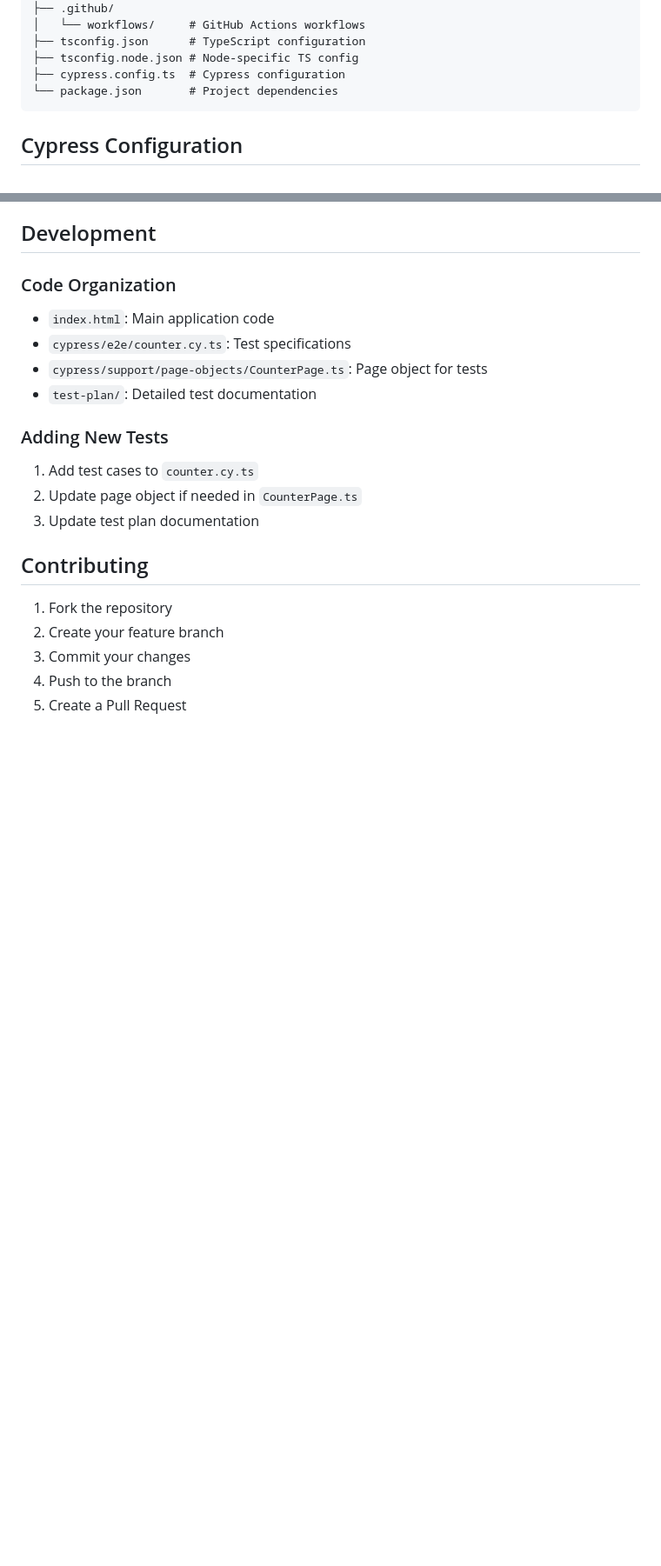
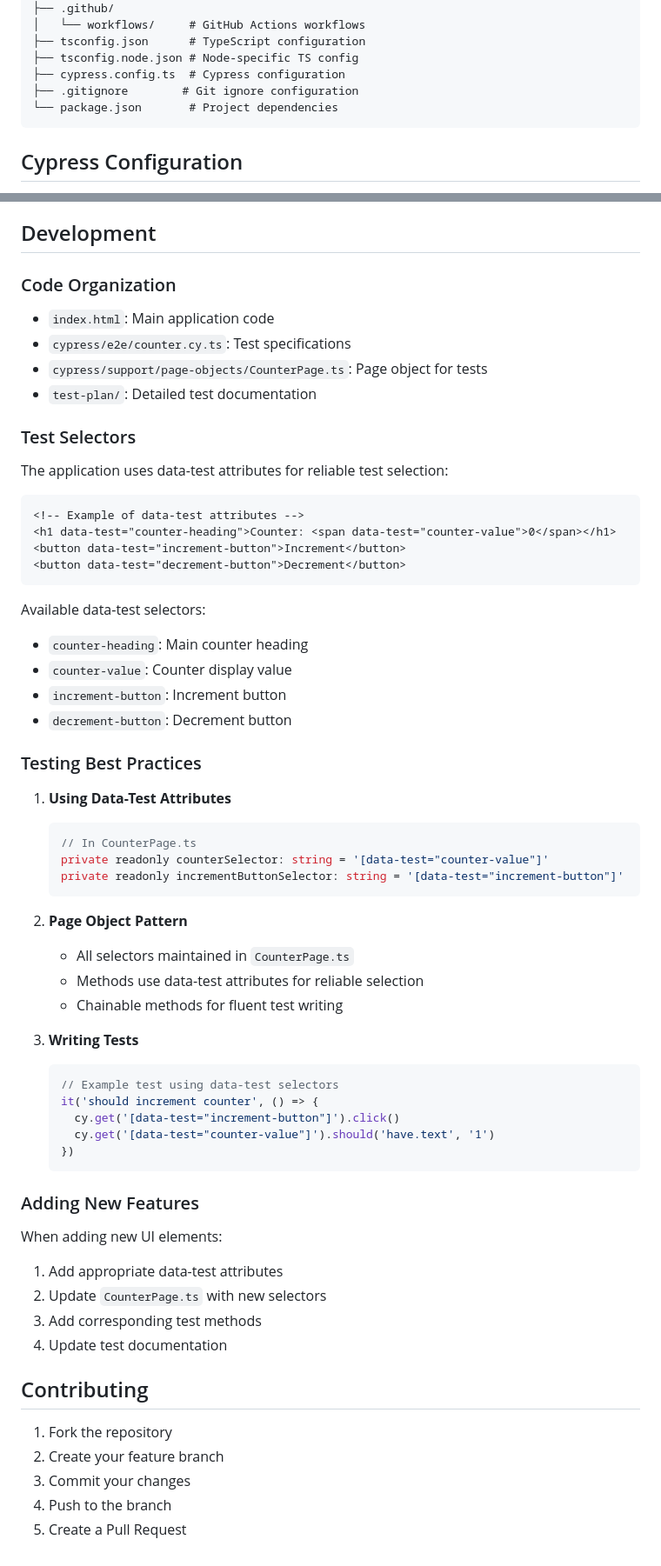
Before and after one commit to Danish1999/Assesment, a Markdown page: Readme.md, 2 parts joined by grey strips. Shown: that part at 87% size. Drawn GitHub-style; blank space fills up the shorter version.

````diff
--- a/Readme.md
+++ b/Readme.md
@@ -26,6 +26,7 @@ A simple counter application that allows users to increment and decrement a numb
 ├── tsconfig.json      # TypeScript configuration
 ├── tsconfig.node.json # Node-specific TS config
 ├── cypress.config.ts  # Cypress configuration
+├── .gitignore        # Git ignore configuration
 └── package.json       # Project dependencies
 ```
 
@@ -190,11 +191,57 @@ Located in `.github/workflows/verify.yml`, this workflow:
 - `cypress/support/page-objects/CounterPage.ts`: Page object for tests
 - `test-plan/`: Detailed test documentation
 
-### Adding New Tests
+### Test Selectors
 
-1. Add test cases to `counter.cy.ts`
-2. Update page object if needed in `CounterPage.ts`
-3. Update test plan documentation
+The application uses data-test attributes for reliable test selection:
+
+```html
+<!-- Example of data-test attributes -->
+<h1 data-test="counter-heading">Counter: <span data-test="counter-value">0</span></h1>
+<button data-test="increment-button">Increment</button>
+<button data-test="decrement-button">Decrement</button>
+```
+
+Available data-test selectors:
+
+- `counter-heading`: Main counter heading
+- `counter-value`: Counter display value
+- `increment-button`: Increment button
+- `decrement-button`: Decrement button
+
+### Testing Best Practices
+
+1. **Using Data-Test Attributes**
+
+   ```typescript
+   // In CounterPage.ts
+   private readonly counterSelector: string = '[data-test="counter-value"]'
+   private readonly incrementButtonSelector: string = '[data-test="increment-button"]'
+   ```
+
+2. **Page Object Pattern**
+
+   - All selectors maintained in `CounterPage.ts`
+   - Methods use data-test attributes for reliable selection
+   - Chainable methods for fluent test writing
+
+3. **Writing Tests**
+   ```typescript
+   // Example test using data-test selectors
+   it('should increment counter', () => {
+     cy.get('[data-test="increment-button"]').click()
+     cy.get('[data-test="counter-value"]').should('have.text', '1')
+   })
+   ```
+
+### Adding New Features
+
+When adding new UI elements:
+
+1. Add appropriate data-test attributes
+2. Update `CounterPage.ts` with new selectors
+3. Add corresponding test methods
+4. Update test documentation
 
 ## Contributing
 
````
